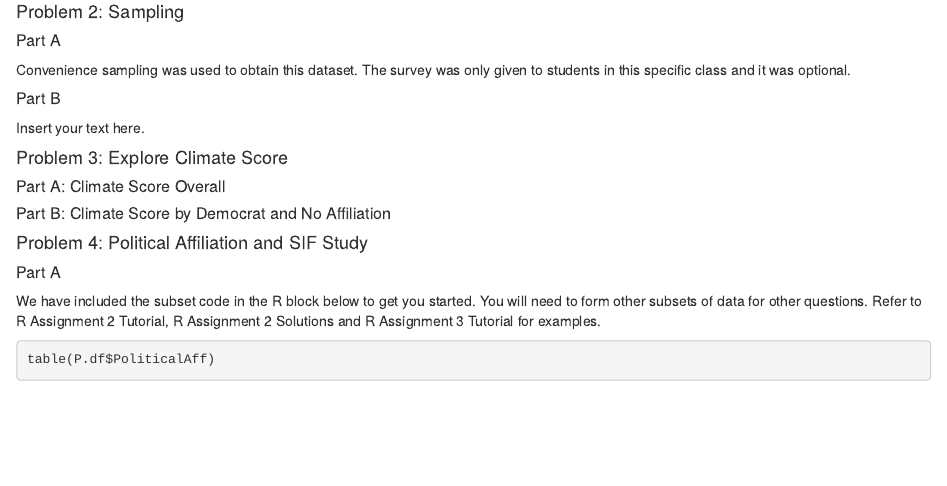
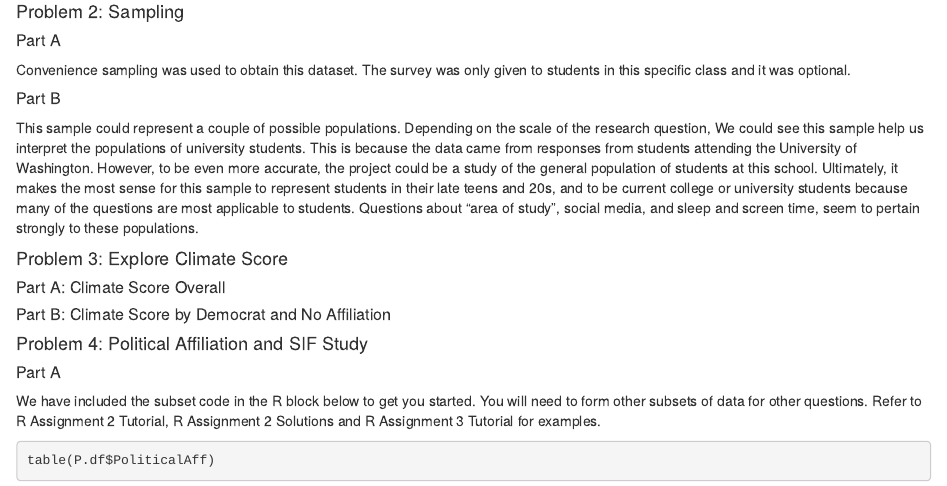
Before and after one commit to nyambik99/STAT311-project, an R Markdown document (Stat311Au20Project.Rmd): the page in a window 1100 px wide, from 1150 px down. Rendered offline with R 4.5, knitr and Pandoc, with nearby package versions.

Commit message:
Completed Problem 2b

```diff
--- a/Stat311Au20Project.Rmd
+++ b/Stat311Au20Project.Rmd
@@ -47,7 +47,7 @@ Convenience sampling was used to obtain this dataset. The survey was only given
 
 ##### Part B
 
-Insert your text here.
+This sample could represent a couple of possible populations. Depending on the scale of the research question, We could see this sample help us interpret the populations of university students. This is because the data came from responses from students attending the University of Washington. However, to be even more accurate, the project could be a study of the general population of students at this school. Ultimately, it makes the most sense for this sample to represent students in their late teens and 20s, and to be current college or university students because many of the questions are most applicable to students. Questions about “area of study”, social media, and sleep and screen time, seem to pertain strongly to these populations.
 
 #### Problem 3:  Explore Climate Score
 
```
Also changed, not shown: 1 other file.
